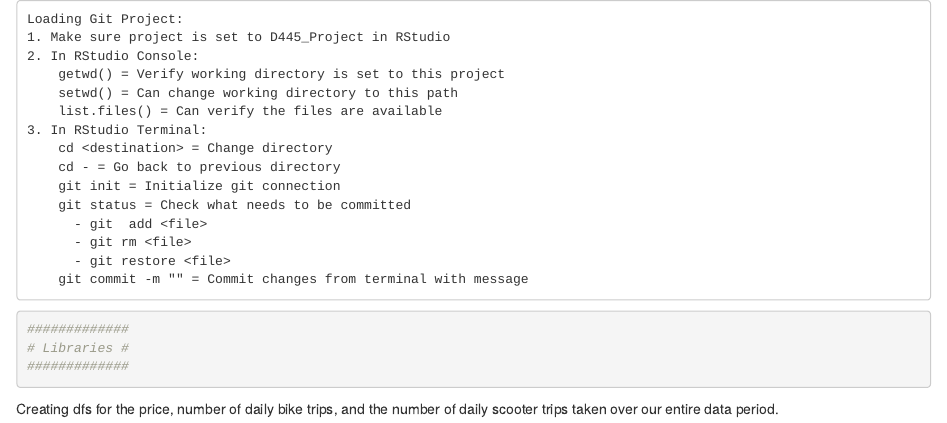
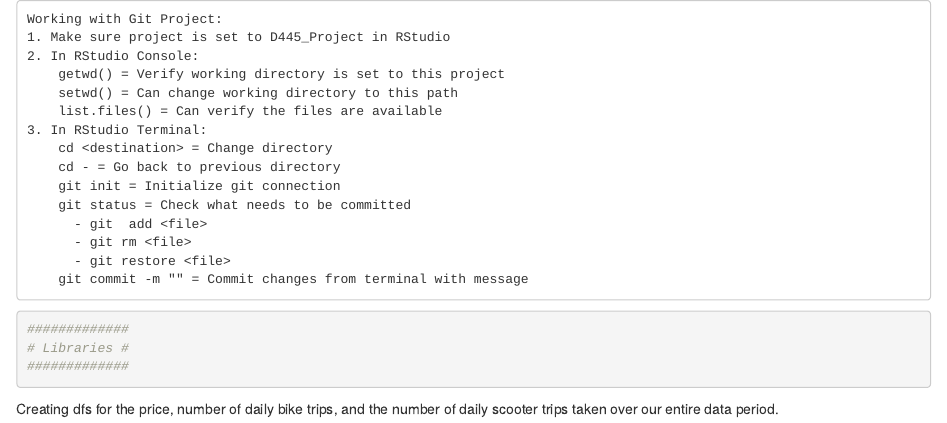
Before and after one commit to HendersonAR/D445_Project, an R Markdown document (Emily_exploring_data.Rmd): the page in a window 1100 px wide, from its top. Rendered offline with R 4.5, knitr and Pandoc, with nearby package versions.

Commit message:
Update Emily_exploring_data.Rmd

```diff
--- a/Emily_exploring_data.Rmd
+++ b/Emily_exploring_data.Rmd
@@ -1,4 +1,4 @@
-    Loading Git Project:
+    Working with Git Project:
     1. Make sure project is set to D445_Project in RStudio
     2. In RStudio Console:
         getwd() = Verify working directory is set to this project
```
